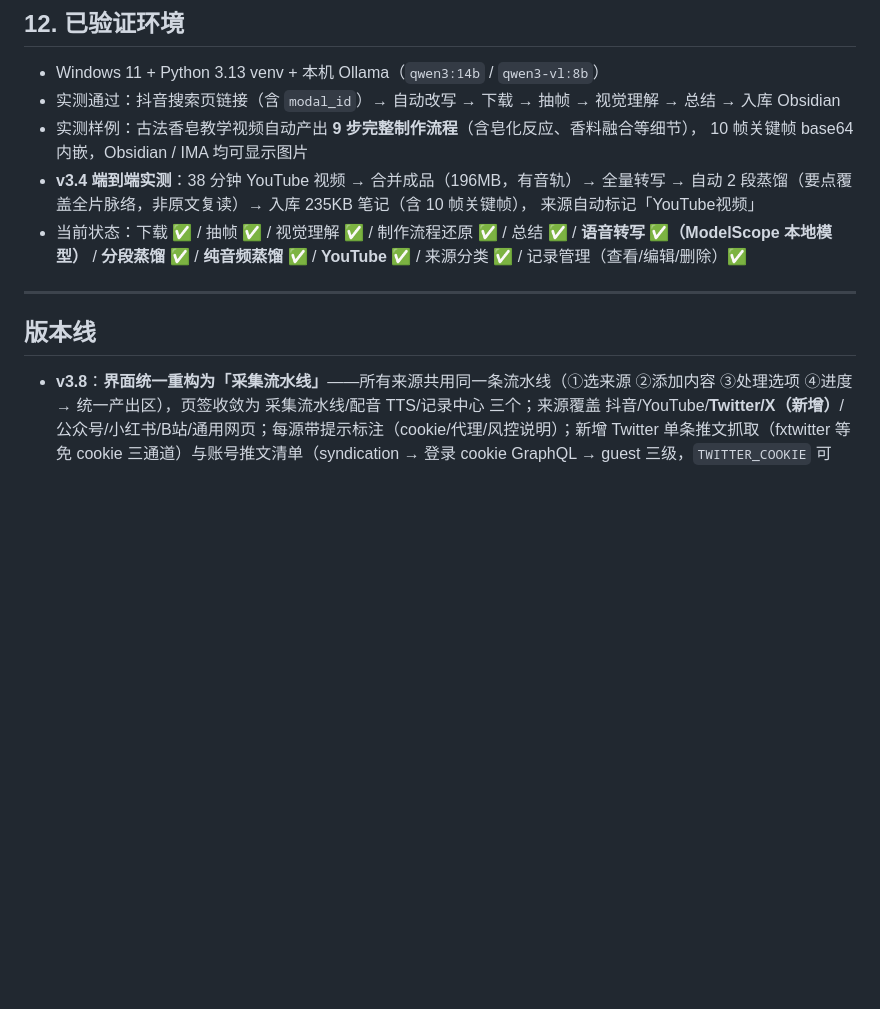
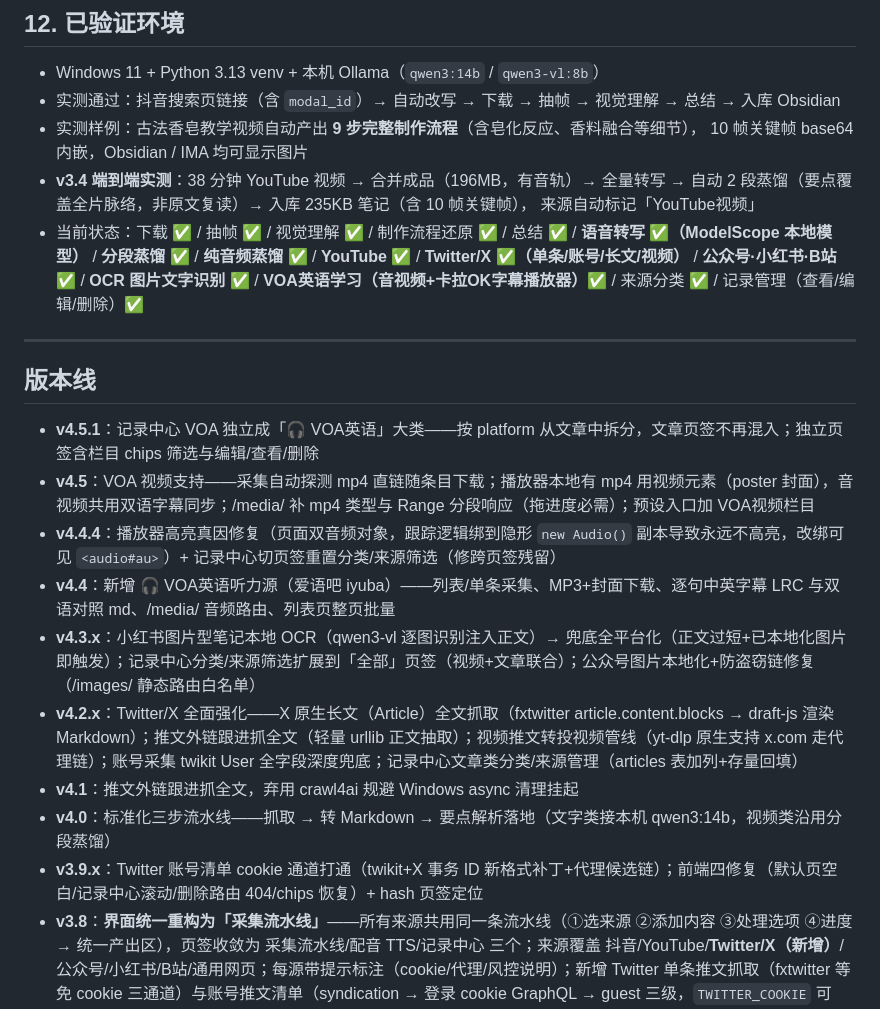
Before and after one commit to landlord2003/video_distill, a Markdown page: README.md, the part around one of its changes. Drawn GitHub-style; blank space fills up the shorter version.

```diff
--- a/README.md
+++ b/README.md
@@ -280,12 +300,22 @@ docs/设计方案.md       # 原实施方案
   自动 2 段蒸馏（要点覆盖全片脉络，非原文复读）→ 入库 235KB 笔记（含 10 帧关键帧），
   来源自动标记「YouTube视频」
 - 当前状态：下载 ✅ / 抽帧 ✅ / 视觉理解 ✅ / 制作流程还原 ✅ / 总结 ✅ / **语音转写 ✅（ModelScope 本地模型）** /
-  **分段蒸馏 ✅** / **纯音频蒸馏 ✅** / **YouTube ✅** / 来源分类 ✅ / 记录管理（查看/编辑/删除）✅
+  **分段蒸馏 ✅** / **纯音频蒸馏 ✅** / **YouTube ✅** / **Twitter/X ✅（单条/账号/长文/视频）** / **公众号·小红书·B站 ✅** /
+  **OCR 图片文字识别 ✅** / **VOA英语学习（音视频+卡拉OK字幕播放器）✅** / 来源分类 ✅ / 记录管理（查看/编辑/删除）✅
 
 ---
 
 ## 版本线
 
+- **v4.5.1**：记录中心 VOA 独立成「🎧 VOA英语」大类——按 platform 从文章中拆分，文章页签不再混入；独立页签含栏目 chips 筛选与编辑/查看/删除
+- **v4.5**：VOA 视频支持——采集自动探测 mp4 直链随条目下载；播放器本地有 mp4 用视频元素（poster 封面），音视频共用双语字幕同步；/media/ 补 mp4 类型与 Range 分段响应（拖进度必需）；预设入口加 VOA视频栏目
+- **v4.4.4**：播放器高亮真因修复（页面双音频对象，跟踪逻辑绑到隐形 `new Audio()` 副本导致永远不高亮，改绑可见 `<audio#au>`）+ 记录中心切页签重置分类/来源筛选（修跨页签残留）
+- **v4.4**：新增 🎧 VOA英语听力源（爱语吧 iyuba）——列表/单条采集、MP3+封面下载、逐句中英字幕 LRC 与双语对照 md、/media/ 音频路由、列表页整页批量
+- **v4.3.x**：小红书图片型笔记本地 OCR（qwen3-vl 逐图识别注入正文）→ 兜底全平台化（正文过短+已本地化图片即触发）；记录中心分类/来源筛选扩展到「全部」页签（视频+文章联合）；公众号图片本地化+防盗窃链修复（/images/ 静态路由白名单）
+- **v4.2.x**：Twitter/X 全面强化——X 原生长文（Article）全文抓取（fxtwitter article.content.blocks → draft-js 渲染 Markdown）；推文外链跟进抓全文（轻量 urllib 正文抽取）；视频推文转投视频管线（yt-dlp 原生支持 x.com 走代理链）；账号采集 twikit User 全字段深度兜底；记录中心文章类分类/来源管理（articles 表加列+存量回填）
+- **v4.1**：推文外链跟进抓全文，弃用 crawl4ai 规避 Windows async 清理挂起
+- **v4.0**：标准化三步流水线——抓取 → 转 Markdown → 要点解析落地（文字类接本机 qwen3:14b，视频类沿用分段蒸馏）
+- **v3.9.x**：Twitter 账号清单 cookie 通道打通（twikit+X 事务 ID 新格式补丁+代理候选链）；前端四修复（默认页空白/记录中心滚动/删除路由 404/chips 恢复）+ hash 页签定位
 - **v3.8**：**界面统一重构为「采集流水线」**——所有来源共用同一条流水线（①选来源 ②添加内容 ③处理选项 ④进度 → 统一产出区），页签收敛为 采集流水线/配音 TTS/记录中心 三个；来源覆盖 抖音/YouTube/**Twitter/X（新增）**/公众号/小红书/B站/通用网页；每源带提示标注（cookie/代理/风控说明）；新增 Twitter 单条推文抓取（fxtwitter 等免 cookie 三通道）与账号推文清单（syndication → 登录 cookie GraphQL → guest 三级，`TWITTER_COOKIE` 可选）；推文图片本地化到知识库
 - **v3.7**：界面大重构——删左侧栏、六页签同构、新增「📚 记录中心」统一四类记录、小红书图片本地化+正文清洗、公众号 GBK 编码修复
 - **v3.6**：新增「🔊 配音 TTS」页签——嵌入本地 VoiceStudio（OpenAI 兼容 API，localhost:3900），长文本自动分段合成、在线播放/下载、合成记录管理
```
Also changed, not shown: other parts of README.md (+26 -6 lines).
